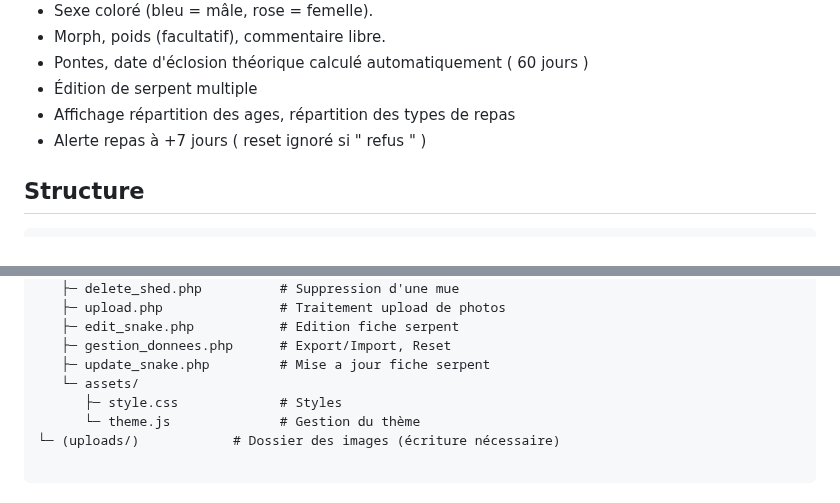
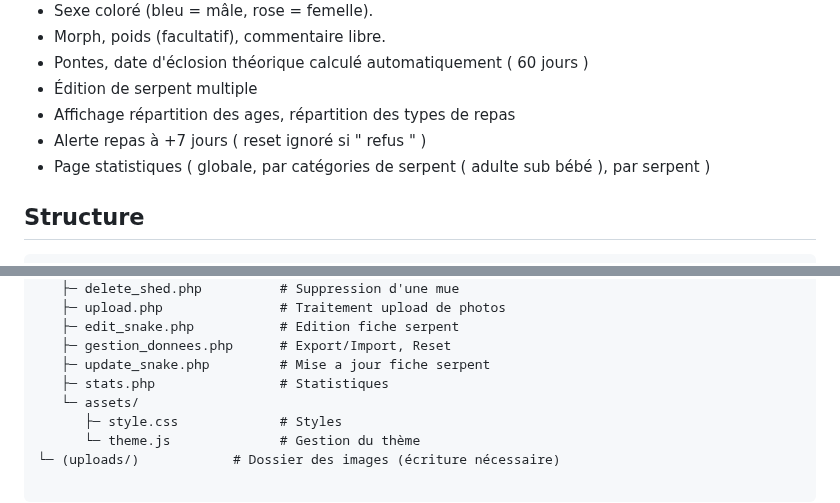
Before and after one commit to billouetaudrey/Crazygutt62, a Markdown page: README.md, 2 parts joined by grey strips. Rendered like a GitHub page.

````diff
--- a/README.md
+++ b/README.md
@@ -15,6 +15,7 @@ Compatible smartphone (Testé sur chrome Andeoid uniquement)
 - Édition de serpent multiple
 - Affichage répartition des ages, répartition des types de repas
 - Alerte repas à +7 jours ( reset ignoré si " refus " )
+- Page statistiques ( globale, par catégories de serpent ( adulte sub bébé ), par serpent )
 
 ## Structure
 ```
@@ -41,6 +42,7 @@ guttata/
    ├─ edit_snake.php           # Edition fiche serpent
    ├─ gestion_donnees.php      # Export/Import, Reset
    ├─ update_snake.php         # Mise a jour fiche serpent
+   ├─ stats.php                # Statistiques
    └─ assets/
       ├─ style.css             # Styles
       └─ theme.js              # Gestion du thème
````
